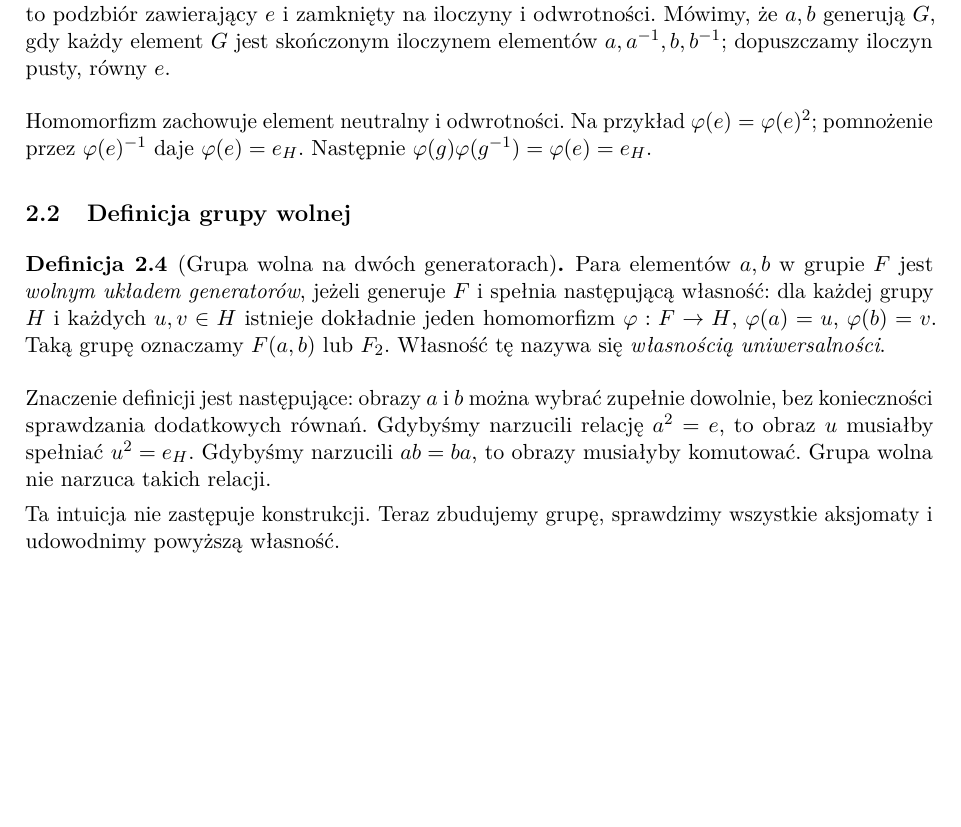
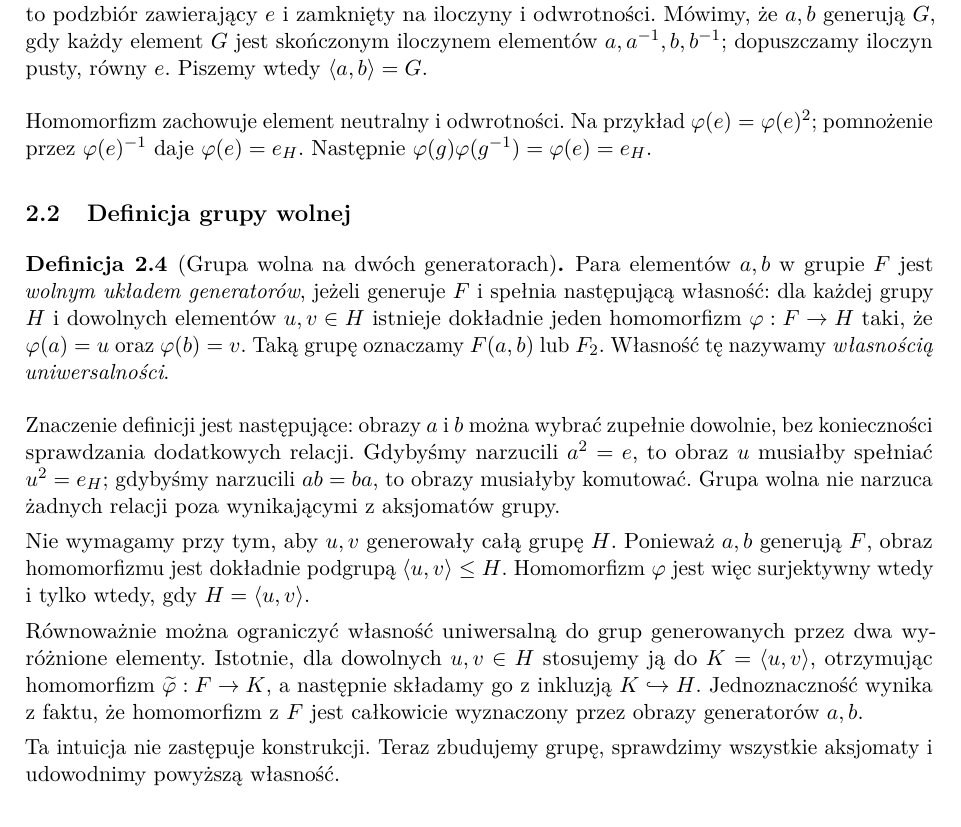
Before and after one commit to dariusz-piekarz/mathematical_scipts, a LaTeX paper (banach_tarski/banach_tarski_przepisany.tex): part of page 4 of 19, cut so that both start at the same text, the shorter picture padded with empty space. Compiled offline with pdfLaTeX.

Commit message:
dodano wyjasnienia do definicji grupy wolnej

```diff
--- a/banach_tarski/banach_tarski_przepisany.tex
+++ b/banach_tarski/banach_tarski_przepisany.tex
@@ -100,15 +100,41 @@ Grupa to zbiór $G$ z działaniem $(g,h)\mapsto gh$, które jest łączne, ma el
 $\Z$ z dodawaniem jest grupą: elementem neutralnym jest $0$, a odwrotnością $n$ jest $-n$. Grupa bijekcji danego zbioru ma jako działanie składanie funkcji. W tym drugim przykładzie kolejność może mieć znaczenie. Dla funkcji przyjmujemy $(fg)(x)=f(g(x))$: najpierw działa czynnik z prawej strony.
 \end{przyklad}
 \begin{definicja}[Homomorfizm, podgrupa, generatory]
-Homomorfizm $\varphi:G\to H$ spełnia $\varphi(gh)=\varphi(g)\varphi(h)$. Jeżeli jest różnowartościowy, nazywamy go \emph{monomorfizmem}. Podgrupa $K\le G$ to podzbiór zawierający $e$ i zamknięty na iloczyny i odwrotności. Mówimy, że $a,b$ generują $G$, gdy każdy element $G$ jest skończonym iloczynem elementów $a,a^{-1},b,b^{-1}$; dopuszczamy iloczyn pusty, równy $e$.
+Homomorfizm $\varphi:G\to H$ spełnia $\varphi(gh)=\varphi(g)\varphi(h)$. Jeżeli jest różnowartościowy, nazywamy go \emph{monomorfizmem}. Podgrupa $K\le G$ to podzbiór zawierający $e$ i zamknięty na iloczyny i odwrotności. Mówimy, że $a,b$ generują $G$, gdy każdy element $G$ jest skończonym iloczynem elementów $a,a^{-1},b,b^{-1}$; dopuszczamy iloczyn pusty, równy $e$. Piszemy wtedy $\langle a, b\rangle=G.$
 \end{definicja}
 Homomorfizm zachowuje element neutralny i odwrotności. Na przykład $\varphi(e)=\varphi(e)^2$; pomnożenie przez $\varphi(e)^{-1}$ daje $\varphi(e)=e_H$. Następnie $\varphi(g)\varphi(g^{-1})=\varphi(e)=e_H$.
 
 \subsection{Definicja grupy wolnej}
-\begin{definicja}[Grupa wolna na dwóch generatorach]\label{def:grupa-wolna}
-Para elementów $a,b$ w grupie $F$ jest \emph{wolnym układem generatorów}, jeżeli generuje $F$ i spełnia następującą własność: dla każdej grupy $H$ i każdych $u,v\in H$ istnieje dokładnie jeden homomorfizm $\varphi:F\to H$, $\varphi(a)=u$, $\varphi(b)=v$. Taką grupę oznaczamy $F(a,b)$ lub $F_2$. Własność tę nazywa się \emph{własnością uniwersalności}.
+\begin{definicja}[Grupa wolna na dwóch generatorach]
+\label{def:grupa-wolna}
+Para elementów $a,b$ w grupie $F$ jest \emph{wolnym układem generatorów},
+jeżeli generuje $F$ i spełnia następującą własność: dla każdej grupy
+$H$ i dowolnych elementów $u,v\in H$ istnieje dokładnie jeden homomorfizm
+$\varphi:F\to H$ taki, że $\varphi(a)=u$ oraz $\varphi(b)=v$.
+Taką grupę oznaczamy $F(a,b)$ lub $F_2$. Własność tę nazywamy
+\emph{własnością uniwersalności}.
 \end{definicja}
-Znaczenie definicji jest następujące: obrazy $a$ i $b$ można wybrać zupełnie dowolnie, bez konieczności sprawdzania dodatkowych równań. Gdybyśmy narzucili relację $a^2=e$, to obraz $u$ musiałby spełniać $u^2=e_H$. Gdybyśmy narzucili $ab=ba$, to obrazy musiałyby komutować. Grupa wolna nie narzuca takich relacji.
+
+Znaczenie definicji jest następujące: obrazy $a$ i $b$ można wybrać
+zupełnie dowolnie, bez konieczności sprawdzania dodatkowych relacji.
+Gdybyśmy narzucili $a^2=e$, to obraz $u$ musiałby spełniać $u^2=e_H$;
+gdybyśmy narzucili $ab=ba$, to obrazy musiałyby komutować.
+Grupa wolna nie narzuca żadnych relacji poza wynikającymi
+z aksjomatów grupy.
+
+Nie wymagamy przy tym, aby $u,v$ generowały całą grupę $H$.
+Ponieważ $a,b$ generują $F$, obraz homomorfizmu jest dokładnie
+podgrupą $\langle u,v\rangle\leq H$. Homomorfizm $\varphi$
+jest więc surjektywny wtedy i tylko wtedy, gdy
+$H=\langle u,v\rangle$.
+
+Równoważnie można ograniczyć własność uniwersalną do grup
+generowanych przez dwa wyróżnione elementy. Istotnie, dla dowolnych
+$u,v\in H$ stosujemy ją do $K=\langle u,v\rangle$, otrzymując
+homomorfizm $\widetilde\varphi:F\to K$, a następnie składamy go
+z inkluzją $K\hookrightarrow H$. Jednoznaczność wynika z faktu,
+że homomorfizm z $F$ jest całkowicie wyznaczony przez obrazy
+generatorów $a,b$.
 
 Ta intuicja nie zastępuje konstrukcji. Teraz zbudujemy grupę, sprawdzimy wszystkie aksjomaty i udowodnimy powyższą własność.
 
```
Also changed, not shown: banach_tarski/banach_tarski_przepisany.pdf.
